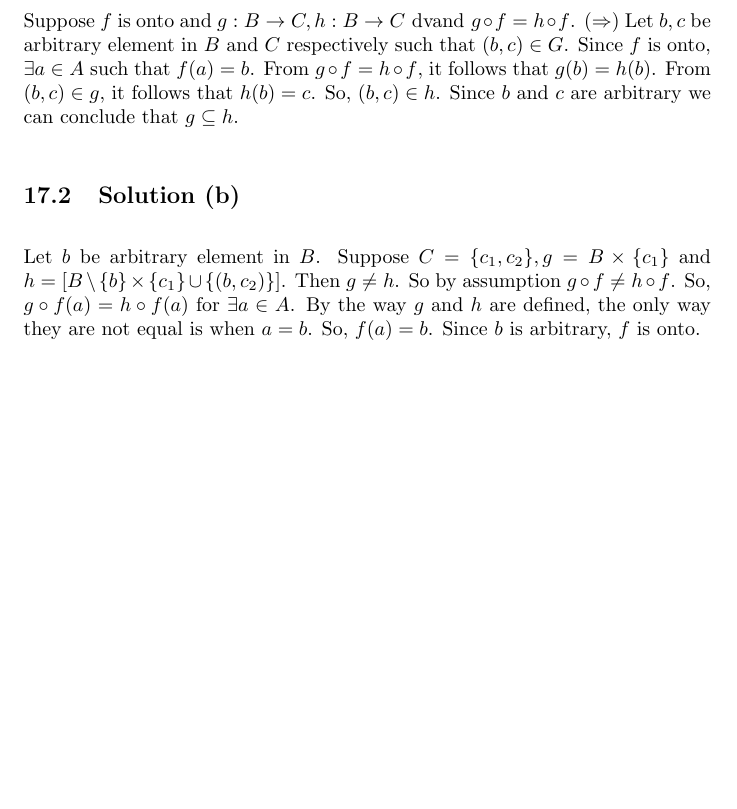
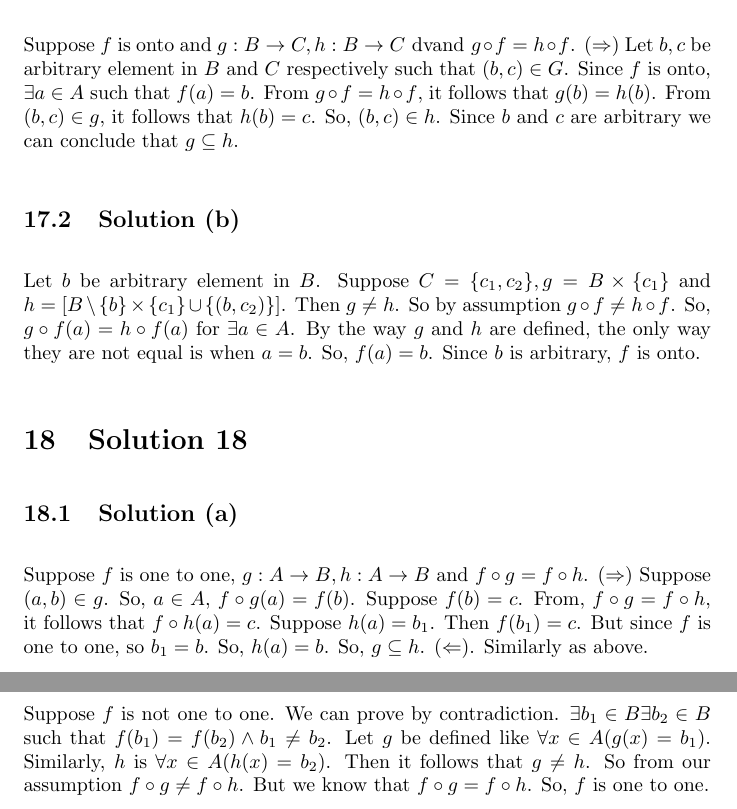
Before and after one commit to psibi/how-to-prove, a LaTeX document (chapter 5/section5-2.tex): part of page 9 of 9 before the commit and two parts of pages 9 and 10 of 10 after it, the two joined at a grey line, cut so that both start at the same text, the shorter picture padded with empty space. Compiled offline with pdfLaTeX.

Commit message:
Solution 18

```diff
--- a/chapter 5/section5-2.tex
+++ b/chapter 5/section5-2.tex
@@ -301,5 +301,24 @@ Let $b$ be arbitrary element in $B$. Suppose $C = \{c_1, c_2\}, g = B
 the way $g$ and $h$ are defined, the only way they are not equal is
 when $a=b$. So, $f(a) = b$. Since $b$ is arbitrary, $f$ is onto.
 
+\section{Solution 18}
+\subsection{Solution (a)}
+Suppose $f$ is one to one, $g:A \to B, h: A \to B$ and $f \circ g = f
+\circ h$.
+$(\Rightarrow)$ Suppose $(a,b) \in g$. So, $a \in A$, $f \circ g(a) =
+f(b)$. Suppose $f(b) = c$. From, $f \circ g = f \circ h$, it follows
+that $f \circ h(a) = c$. Suppose $h(a) = b_1$. Then $f(b_1) = c$. But
+since $f$ is one to one, so $b_1 = b$. So, $h(a) = b$. So, $g
+\subseteq h$.
+$(\Leftarrow)$. Similarly as above.
+
+\subsection{Solution (b)}
+Suppose $f$ is not one to one. We can prove by contradiction. $\exists
+b_1 \in B \exists b_2 \in B$ such that $f(b_1) = f(b_2) \land b_1 \neq
+b_2$. Let $g$ be defined like $\forall x \in A(g(x) = b_1)$.
+Similarly, $h$ is $\forall x \in A(h(x) = b_2)$. Then it follows that
+$g \neq h$. So from our assumption $f \circ g \neq f \circ h$. But we
+know that $f \circ g = f \circ h$. So, $f$ is one to one.
+
 
 \end{document}
```
